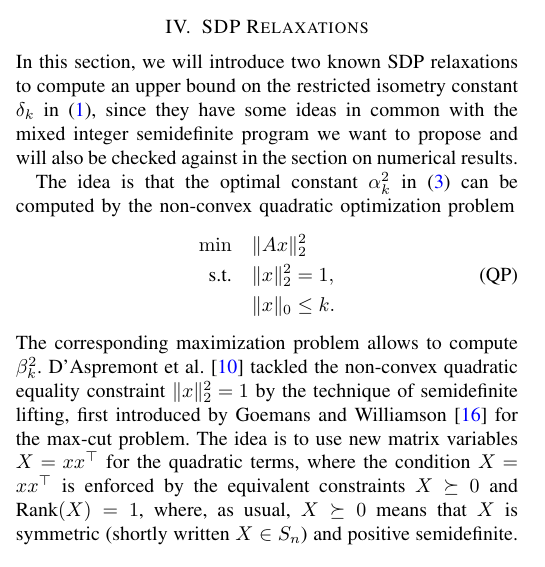
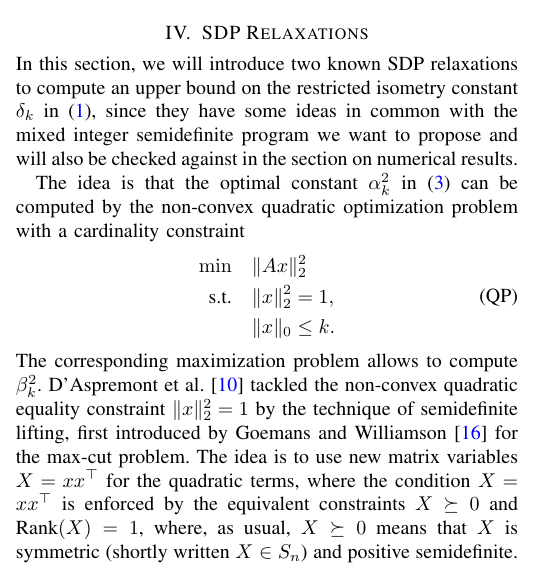
Before and after one commit to scipopt/SCIP-SDP, a LaTeX paper (RIP-MISDP-Paper/IEEE_RIP-MISDP.tex): part of one column of page 2 of 6, cut so that both start at the same text. Compiled offline with pdfLaTeX; a missing font is replaced by an installed copy or a similar font; a LaTeX package or settings file that is missing is left out.

Commit message:
paper: reformulated reference to QP

```diff
--- a/RIP-MISDP-Paper/IEEE_RIP-MISDP.tex
+++ b/RIP-MISDP-Paper/IEEE_RIP-MISDP.tex
@@ -297,7 +297,7 @@ propose and will also be checked against in the section on numerical
 results.
 
 The idea is that the optimal constant $\alpha_k^2$ in \eqref{lowerRIP} can be computed
-by the non-convex quadratic optimization problem
+by the non-convex quadratic optimization problem with a cardinality constraint
 \begin{equation}\label{QP}\tag{QP}
  \begin{aligned}
   \min \quad & \Norm{Ax}{2}^2  \\
```
Also changed, not shown: RIP-MISDP-Paper/IEEE_RIP-MISDP.tex (2 more changed lines).
